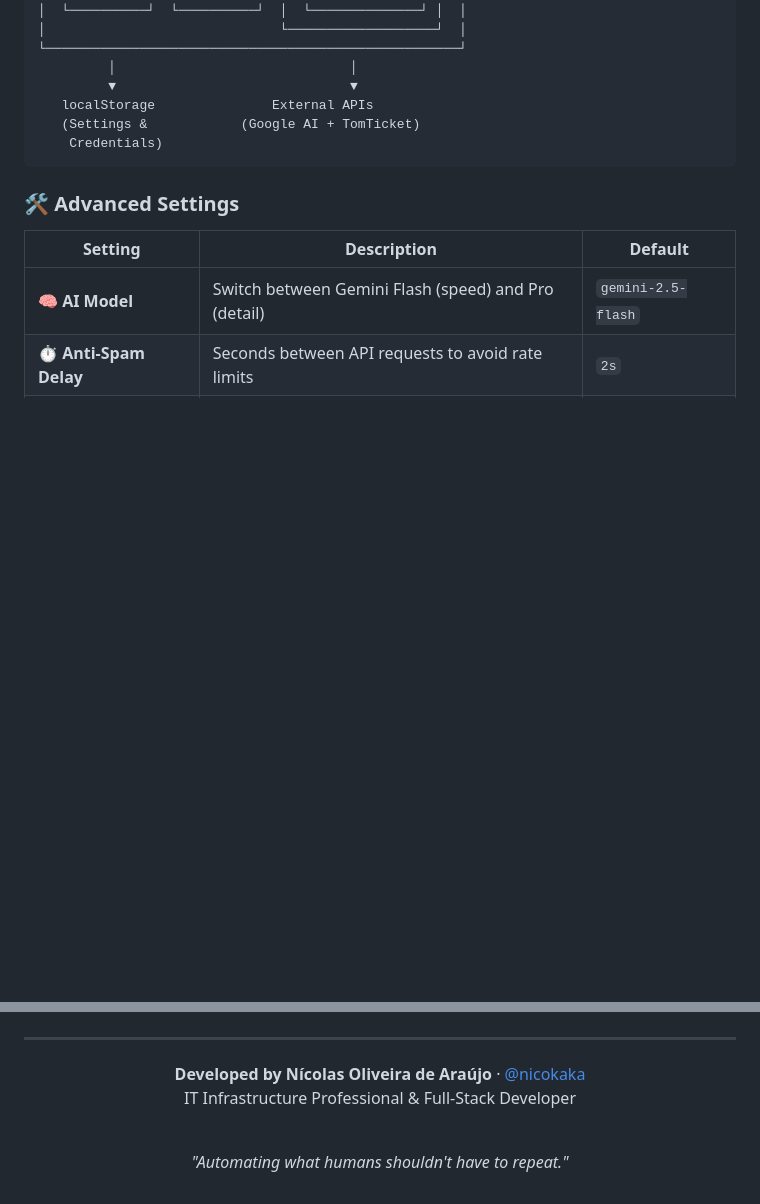
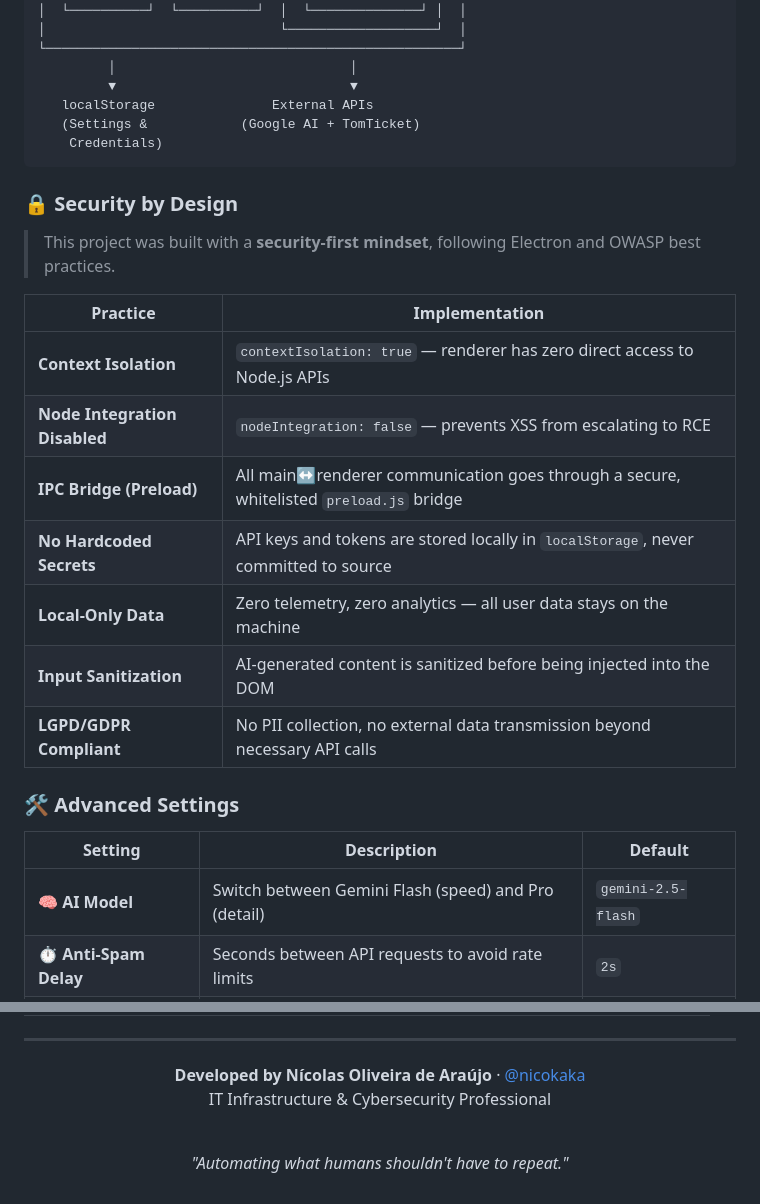
Before and after one commit to nicokaka/smart-service-desk-automator, a Markdown page: README.md, 2 parts joined by grey strips. Rendered like a GitHub page; blank space fills up the shorter version.

````diff
--- a/README.md
+++ b/README.md
@@ -107,6 +127,20 @@ The application connects directly to the **TomTicket API**, fetches open tickets
     Credentials)
 ```
 
+### 🔒 Security by Design
+
+> This project was built with a **security-first mindset**, following Electron and OWASP best practices.
+
+| Practice | Implementation |
+|----------|---------------|
+| **Context Isolation** | `contextIsolation: true` — renderer has zero direct access to Node.js APIs |
+| **Node Integration Disabled** | `nodeIntegration: false` — prevents XSS from escalating to RCE |
+| **IPC Bridge (Preload)** | All main↔renderer communication goes through a secure, whitelisted `preload.js` bridge |
+| **No Hardcoded Secrets** | API keys and tokens are stored locally in `localStorage`, never committed to source |
+| **Local-Only Data** | Zero telemetry, zero analytics — all user data stays on the machine |
+| **Input Sanitization** | AI-generated content is sanitized before being injected into the DOM |
+| **LGPD/GDPR Compliant** | No PII collection, no external data transmission beyond necessary API calls |
+
 ### 🛠️ Advanced Settings
 
 | Setting | Description | Default |
@@ -284,7 +351,7 @@ O instalador cria atalhos na Área de Trabalho, entradas no Menu Iniciar e regis
 
 **Developed by Nícolas Oliveira de Araújo** · [@nicokaka](https://github.com/nicokaka)
 <br>
-IT Infrastructure Professional & Full-Stack Developer
+IT Infrastructure & Cybersecurity Professional
 
 <br>
 
````
Also changed, not shown: other parts of README.md (+53 -0 lines), screenshots/screenshot-about.png (added), screenshots/screenshot-main.png (added), screenshots/screenshot-manager.png (added), 5 other files.
